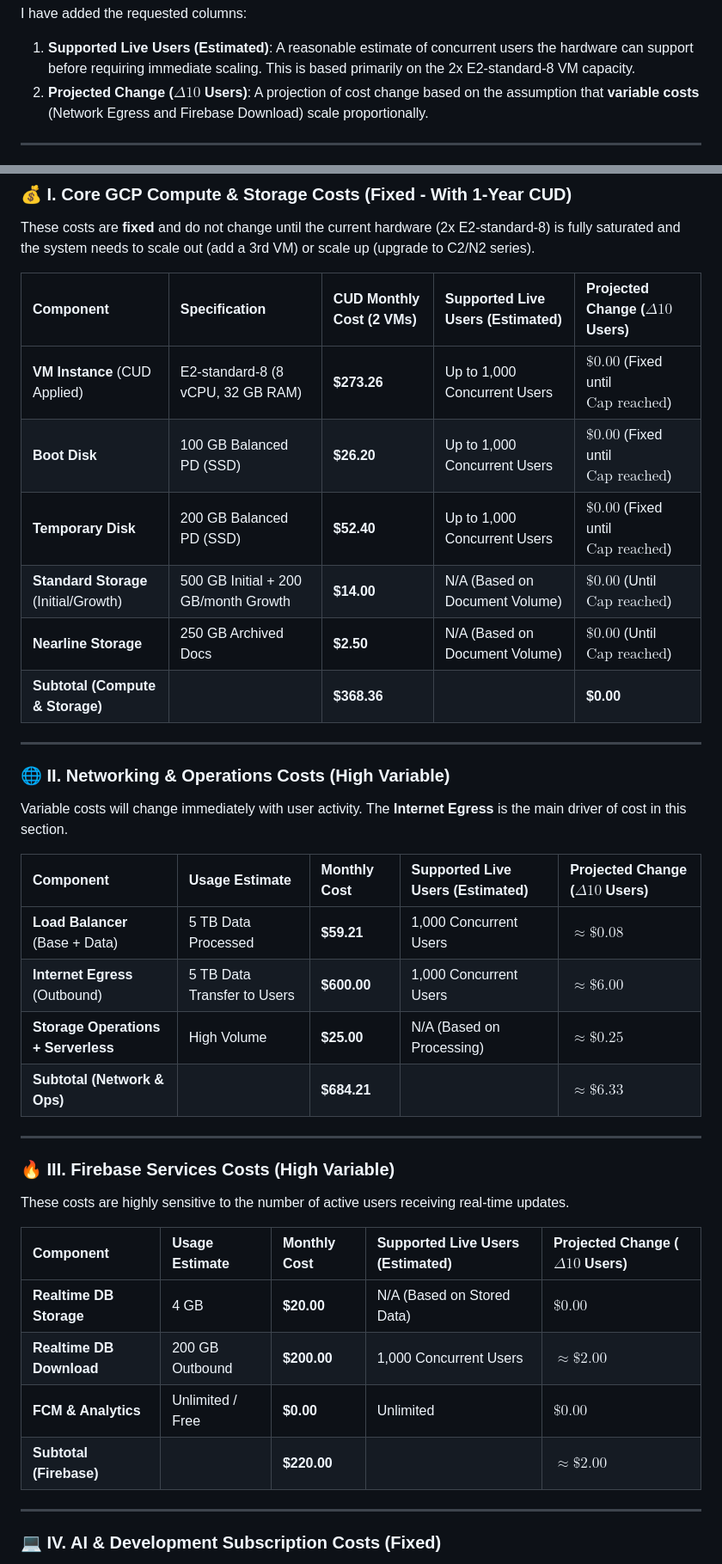
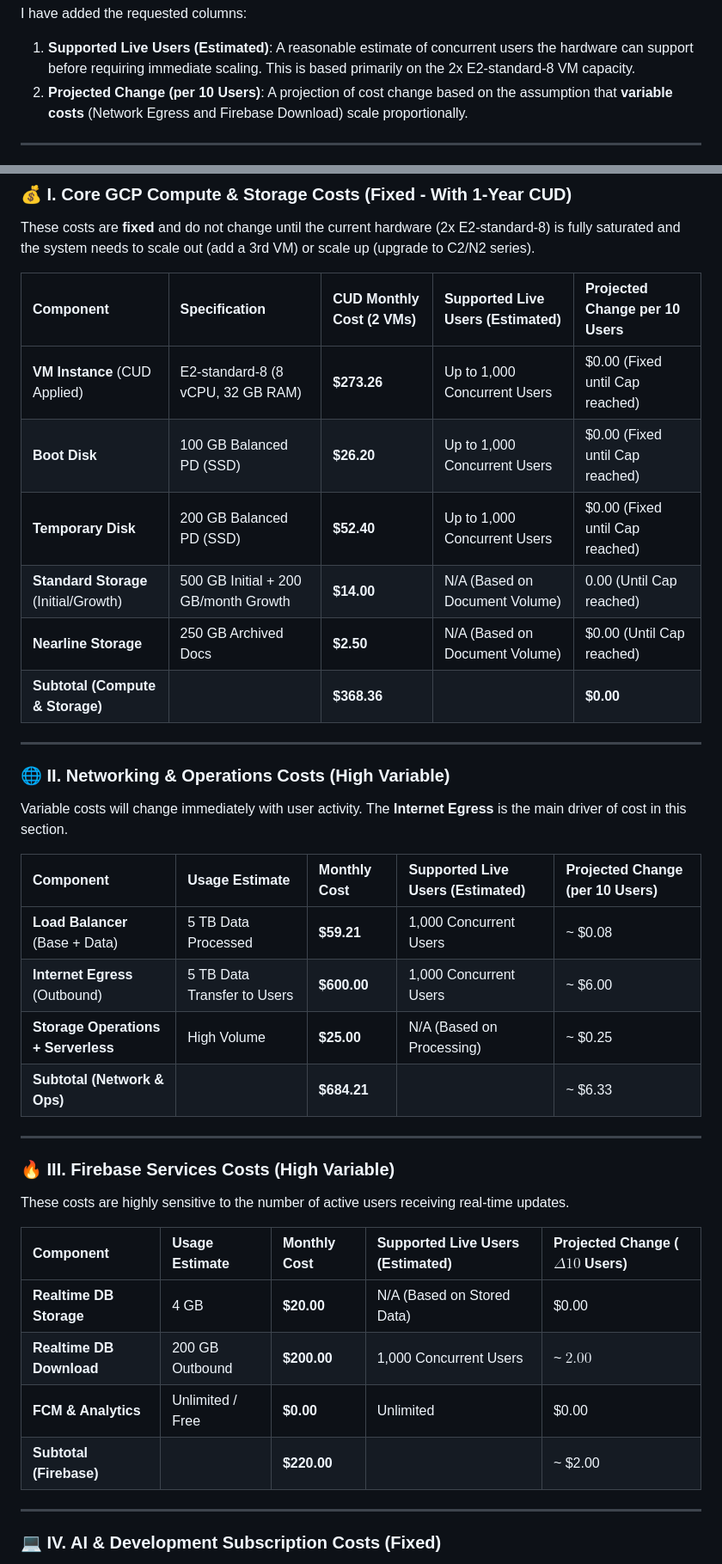
Before and after one commit to punnoose-1620/patent-gap, a Markdown page: COST_ESTIMATE.md, 2 parts joined by grey strips. Shown: that part at 86% size. Rendered like a GitHub page.

Commit message:
Updated Cost Estimate

```diff
--- a/COST_ESTIMATE.md
+++ b/COST_ESTIMATE.md
@@ -2,7 +2,7 @@ This is a complex request as the maximum number of supported users depends entir
 
 I have added the requested columns:
 1.  **Supported Live Users (Estimated)**: A reasonable estimate of concurrent users the hardware can support before requiring immediate scaling. This is based primarily on the 2x E2-standard-8 VM capacity.
-2.  **Projected Change ($\Delta 10$ Users)**: A projection of cost change based on the assumption that **variable costs** (Network Egress and Firebase Download) scale proportionally.
+2.  **Projected Change (per 10 Users)**: A projection of cost change based on the assumption that **variable costs** (Network Egress and Firebase Download) scale proportionally.
 
 ---
 
@@ -18,13 +18,13 @@ The figures in the user-based columns are **highly speculative** and are derived
 
 These costs are **fixed** and do not change until the current hardware (2x E2-standard-8) is fully saturated and the system needs to scale out (add a 3rd VM) or scale up (upgrade to C2/N2 series).
 
-| Component | Specification | CUD Monthly Cost (2 VMs) | Supported Live Users (Estimated) | Projected Change ($\Delta 10$ Users) |
+| Component | Specification | CUD Monthly Cost (2 VMs) | Supported Live Users (Estimated) | Projected Change per 10 Users |
 | :--- | :--- | :--- | :--- | :--- |
-| **VM Instance** (CUD Applied) | E2-standard-8 (8 vCPU, 32 GB RAM) | **\$273.26** | Up to 1,000 Concurrent Users | $\mathbf{\$0.00}$ (Fixed until $\text{Cap reached}$) |
-| **Boot Disk** | 100 GB Balanced PD (SSD) | **\$26.20** | Up to 1,000 Concurrent Users | $\mathbf{\$0.00}$ (Fixed until $\text{Cap reached}$) |
-| **Temporary Disk** | 200 GB Balanced PD (SSD) | **\$52.40** | Up to 1,000 Concurrent Users | $\mathbf{\$0.00}$ (Fixed until $\text{Cap reached}$) |
-| **Standard Storage** (Initial/Growth) | 500 GB Initial + 200 GB/month Growth | **\$14.00** | N/A (Based on Document Volume) | $\mathbf{\$0.00}$ (Until $\text{Cap reached}$) |
-| **Nearline Storage** | 250 GB Archived Docs | **\$2.50** | N/A (Based on Document Volume) | $\mathbf{\$0.00}$ (Until $\text{Cap reached}$) |
+| **VM Instance** (CUD Applied) | E2-standard-8 (8 vCPU, 32 GB RAM) | **\$273.26** | Up to 1,000 Concurrent Users | $0.00 (Fixed until Cap reached) |
+| **Boot Disk** | 100 GB Balanced PD (SSD) | **\$26.20** | Up to 1,000 Concurrent Users | $0.00 (Fixed until Cap reached) |
+| **Temporary Disk** | 200 GB Balanced PD (SSD) | **\$52.40** | Up to 1,000 Concurrent Users | $0.00 (Fixed until Cap reached) |
+| **Standard Storage** (Initial/Growth) | 500 GB Initial + 200 GB/month Growth | **\$14.00** | N/A (Based on Document Volume) | 0.00 (Until Cap reached) |
+| **Nearline Storage** | 250 GB Archived Docs | **\$2.50** | N/A (Based on Document Volume) | $0.00 (Until Cap reached) |
 | **Subtotal (Compute & Storage)** | | **\$368.36** | | **\$0.00** |
 
 ---
@@ -33,12 +33,12 @@ These costs are **fixed** and do not change until the current hardware (2x E2-st
 
 Variable costs will change immediately with user activity. The **Internet Egress** is the main driver of cost in this section.
 
-| Component | Usage Estimate | Monthly Cost | Supported Live Users (Estimated) | Projected Change ($\Delta 10$ Users) |
+| Component | Usage Estimate | Monthly Cost | Supported Live Users (Estimated) | Projected Change (per 10 Users) |
 | :--- | :--- | :--- | :--- | :--- |
-| **Load Balancer** (Base + Data) | 5 TB Data Processed | **\$59.21** | 1,000 Concurrent Users | $\approx \$0.08$ |
-| **Internet Egress** (Outbound) | 5 TB Data Transfer to Users | **\$600.00** | 1,000 Concurrent Users | $\approx \mathbf{\$6.00}$ |
-| **Storage Operations + Serverless** | High Volume | **\$25.00** | N/A (Based on Processing) | $\approx \$0.25$ |
-| **Subtotal (Network & Ops)** | | **\$684.21** | | $\approx \mathbf{\$6.33}$ |
+| **Load Balancer** (Base + Data) | 5 TB Data Processed | **\$59.21** | 1,000 Concurrent Users | ~ $0.08 |
+| **Internet Egress** (Outbound) | 5 TB Data Transfer to Users | **\$600.00** | 1,000 Concurrent Users | ~ $6.00 |
+| **Storage Operations + Serverless** | High Volume | **\$25.00** | N/A (Based on Processing) | ~ $0.25 |
+| **Subtotal (Network & Ops)** | | **\$684.21** | | ~ $6.33 |
 
 ---
 
@@ -48,10 +48,10 @@ These costs are highly sensitive to the number of active users receiving real-ti
 
 | Component | Usage Estimate | Monthly Cost | Supported Live Users (Estimated) | Projected Change ($\Delta 10$ Users) |
 | :--- | :--- | :--- | :--- | :--- |
-| **Realtime DB Storage** | 4 GB | **\$20.00** | N/A (Based on Stored Data) | $\mathbf{\$0.00}$ |
-| **Realtime DB Download** | 200 GB Outbound | **\$200.00** | 1,000 Concurrent Users | $\approx \mathbf{\$2.00}$ |
-| **FCM & Analytics** | Unlimited / Free | **\$0.00** | Unlimited | $\mathbf{\$0.00}$ |
-| **Subtotal (Firebase)** | | **\$220.00** | | $\approx \mathbf{\$2.00}$ |
+| **Realtime DB Storage** | 4 GB | **\$20.00** | N/A (Based on Stored Data) | $0.00 |
+| **Realtime DB Download** | 200 GB Outbound | **\$200.00** | 1,000 Concurrent Users | ~ $2.00$ |
+| **FCM & Analytics** | Unlimited / Free | **\$0.00** | Unlimited | $0.00 |
+| **Subtotal (Firebase)** | | **\$220.00** | | ~ $2.00 |
 
 ---
 
```
Also changed, not shown: other parts of COST_ESTIMATE.md (+12 -12 lines).
